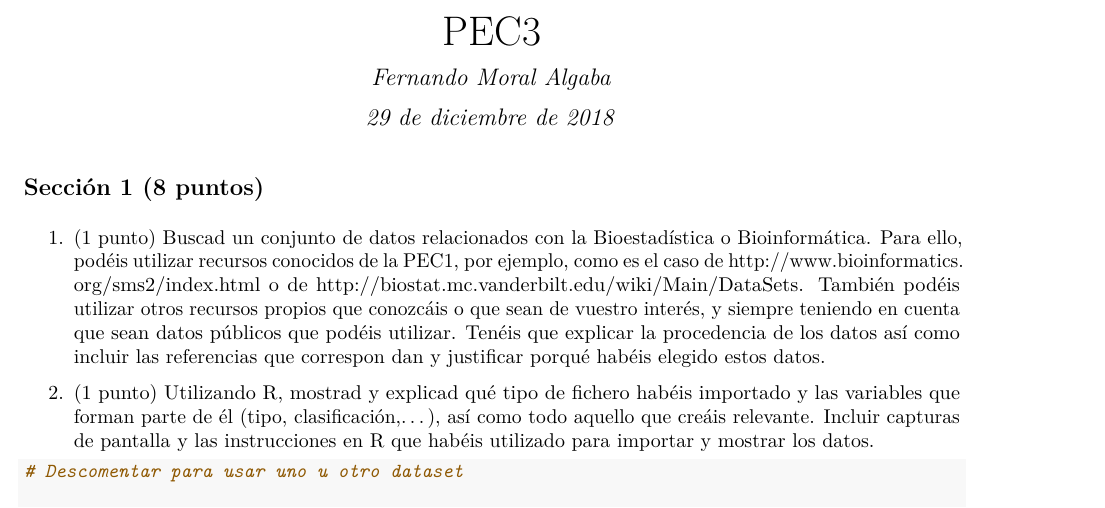
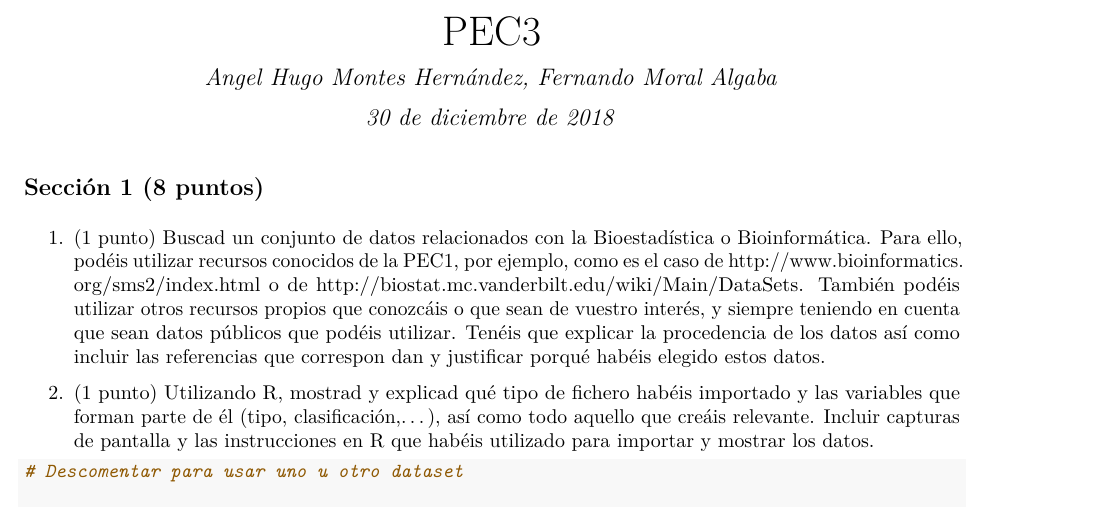
Before and after one commit to srferran/SAD---PEC3-, an R Markdown document (PEC3.Rmd): part of page 1 of 3, cut so that both start at the same text. The pictures show the output file PEC3.pdf that the author committed with the source.

Commit message:
Añadiendo ambos autores

```diff
--- a/PEC3.Rmd
+++ b/PEC3.Rmd
@@ -1,7 +1,7 @@
 ---
 title: "PEC3"
-author: "Fernando Moral Algaba"
-date: "29 de diciembre de 2018"
+author: "Fernando Moral Algaba, Angel Hugo Montes Hernández"
+date: "30 de diciembre de 2018"
 output: pdf_document
 ---
 
```
Also changed, not shown: PEC3.pdf.
